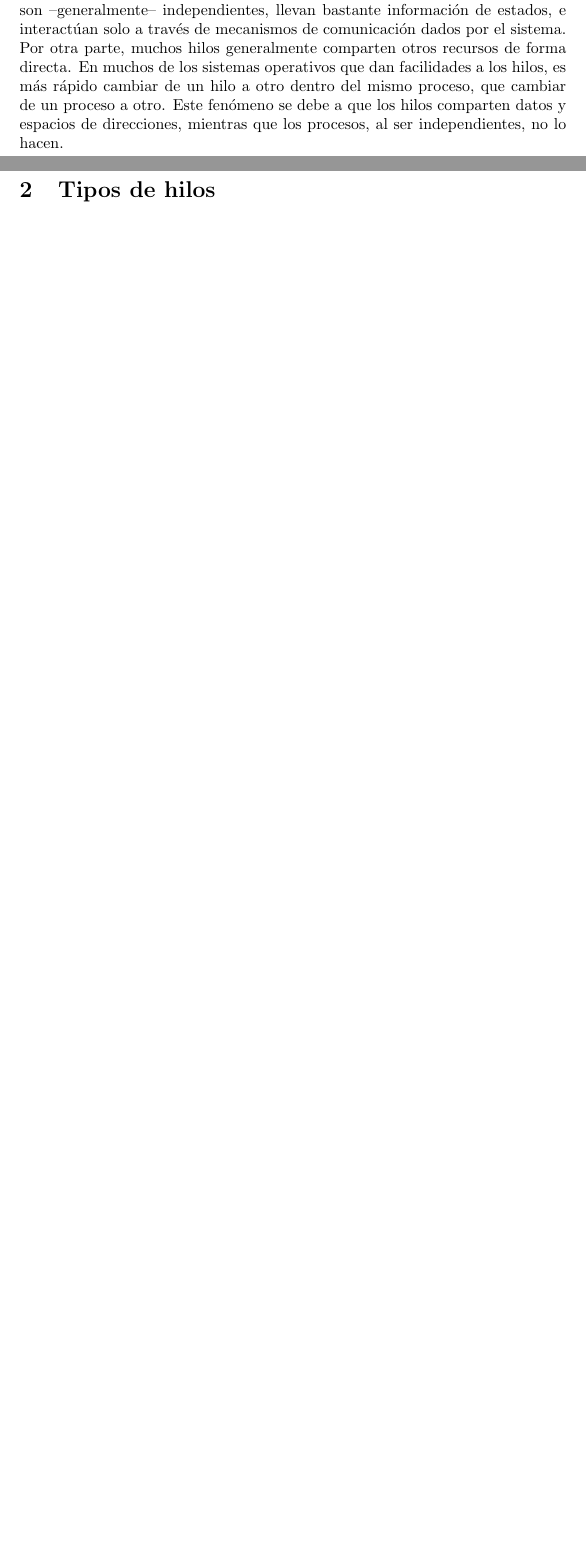
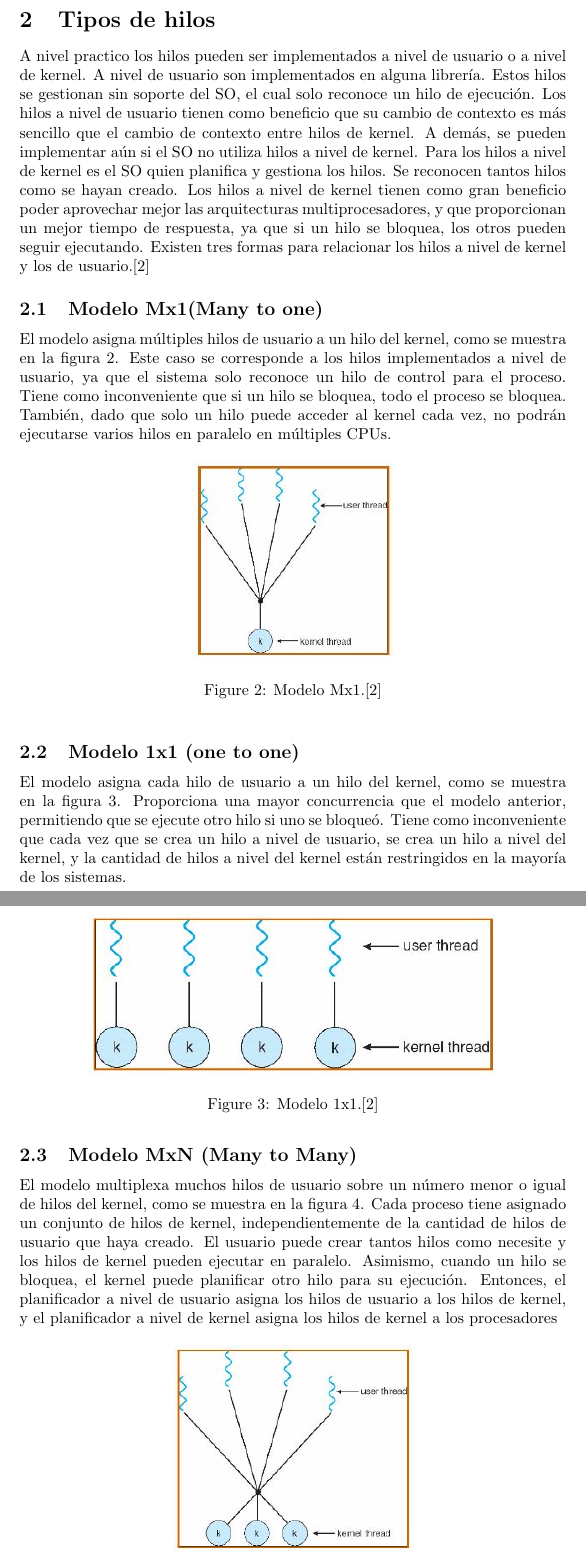
Before and after one commit to ChavCodeSpace/2019-2Investigacion, a LaTeX document (Hilos/main.tex): two parts of pages 1 and 2 of 2 before the commit and two parts of pages 2 and 3 of 4 after it, joined at a grey line, cut at the place of the change, the shorter picture padded with empty space. Compiled offline with pdfLaTeX.

Commit message:
continue with hilos project

```diff
--- a/Hilos/main.tex
+++ b/Hilos/main.tex
@@ -24,6 +23,36 @@ Dicho de otra forma, cada hilo de procesamiento contiene un trozo de la tarea a
 \label{fig:hilos}
 \end{figure}
 
-Los hilos se distinguen de los tradicionales procesos en que los procesos son –generalmente– independientes, llevan bastante información de estados, e interactúan solo a través de mecanismos de comunicación dados por el sistema. Por otra parte, muchos hilos generalmente comparten otros recursos de forma directa. En muchos de los sistemas operativos que dan facilidades a los hilos, es más rápido cambiar de un hilo a otro dentro del mismo proceso, que cambiar de un proceso a otro. Este fenómeno se debe a que los hilos comparten datos y espacios de direcciones, mientras que los procesos, al ser independientes, no lo hacen.
+\section{Tipos de hilos}
+A nivel practico los hilos pueden ser implementados a nivel de usuario o a nivel de kernel.
+A nivel de usuario son implementados en alguna librería. Estos hilos se gestionan sin soporte del SO, el cual solo reconoce un hilo de ejecución. Los hilos a nivel de usuario tienen como beneficio que su cambio de contexto es más sencillo que el cambio de contexto entre hilos de kernel. A demás, se pueden implementar aún si el SO no utiliza hilos a nivel de kernel.
+Para los hilos a nivel de kernel es el SO quien planifica y gestiona los hilos. Se reconocen tantos hilos como se hayan creado. Los hilos a nivel de kernel tienen como gran beneficio poder aprovechar mejor las arquitecturas multiprocesadores, y que proporcionan un mejor tiempo de respuesta, ya que si un hilo se bloquea, los otros pueden seguir ejecutando.
+Existen tres formas para relacionar los hilos a nivel de kernel y los de usuario.\cite{hker}
 
-\section{Tipos de hilos}
+\subsection{Modelo Mx1(Many to one)}
+El modelo asigna múltiples hilos de usuario a un hilo del kernel, como se muestra en la figura 2. Este caso se corresponde a los hilos implementados a nivel de usuario, ya que el sistema solo reconoce un hilo de control para el proceso.  Tiene como inconveniente que si un hilo se bloquea, todo el proceso se bloquea. También, dado que solo un hilo puede acceder al kernel cada vez, no podrán ejecutarse varios hilos en paralelo en múltiples CPUs.
+
+\begin{figure}[h!]
+\centering
+\includegraphics[scale=0.7]{hilos1.JPG}
+\caption{Modelo Mx1.\cite{hker}}
+\label{fig:hilos1}
+\end{figure}
+
+\subsection{Modelo 1x1 (one to one)}
+El modelo asigna cada hilo de usuario a un hilo del kernel, como se muestra en la figura 3. Proporciona una mayor concurrencia que el modelo anterior, permitiendo que se ejecute otro hilo si uno se bloqueó.  Tiene como inconveniente que cada vez que se crea un hilo a nivel de usuario, se crea un hilo a nivel del kernel, y la cantidad de hilos a nivel del kernel están restringidos en la mayoría de los sistemas.
+
+\begin{figure}[h!]
+\centering
+\includegraphics[scale=0.7]{hilos2.JPG}
+\caption{Modelo 1x1.\cite{hker}}
+\label{fig:hilos2}
+\end{figure}
+
+\subsection{Modelo MxN (Many to Many)}
+El modelo multiplexa muchos hilos de usuario sobre un número menor o igual de hilos del kernel, como se muestra en la figura 4. Cada proceso tiene asignado un conjunto de hilos de kernel, independientemente de la cantidad de hilos de usuario que haya creado. El usuario puede crear tantos hilos como necesite y los hilos de kernel pueden ejecutar en paralelo. Asimismo, cuando un hilo se bloquea, el kernel puede planificar otro hilo para su ejecución.  Entonces, el planificador  a nivel de usuario asigna los hilos de usuario a los hilos de kernel, y el planificador a nivel de kernel asigna los hilos de kernel a los procesadores
+
+\begin{figure}[h!]
+\centering
+\includegraphics[scale=0.7]{hilos3.JPG}
+\caption{Modelo MxN.\cite{hker}}
```
Also changed, not shown: Hilos/references.bib (+36 -0 lines), Hilos/Hilos.pdf, Hilos/hilos1.JPG (added), Hilos/hilos2.JPG (added), Hilos/hilos3.JPG (added), Hilos/main.tex (10 more changed lines).
